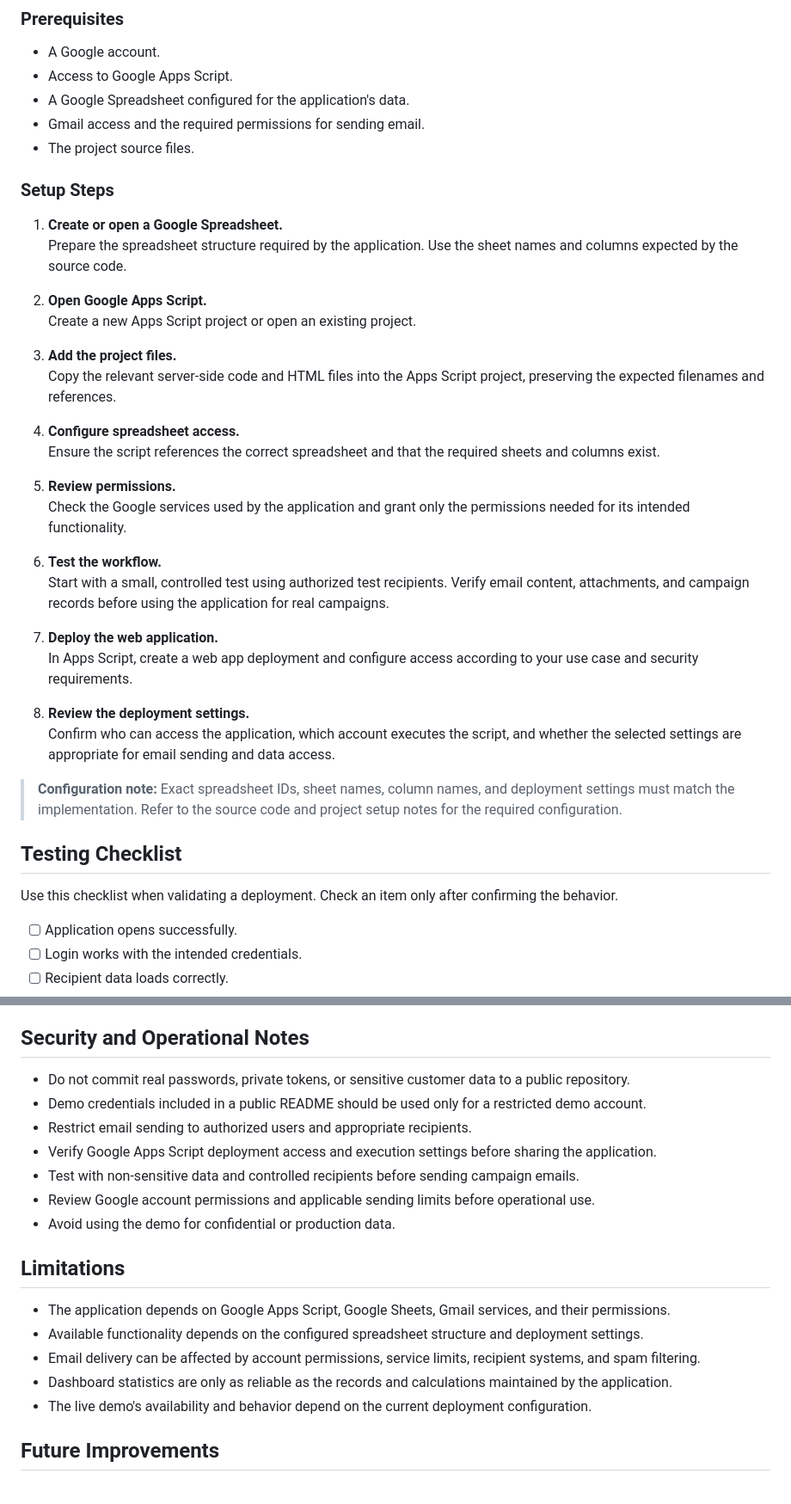
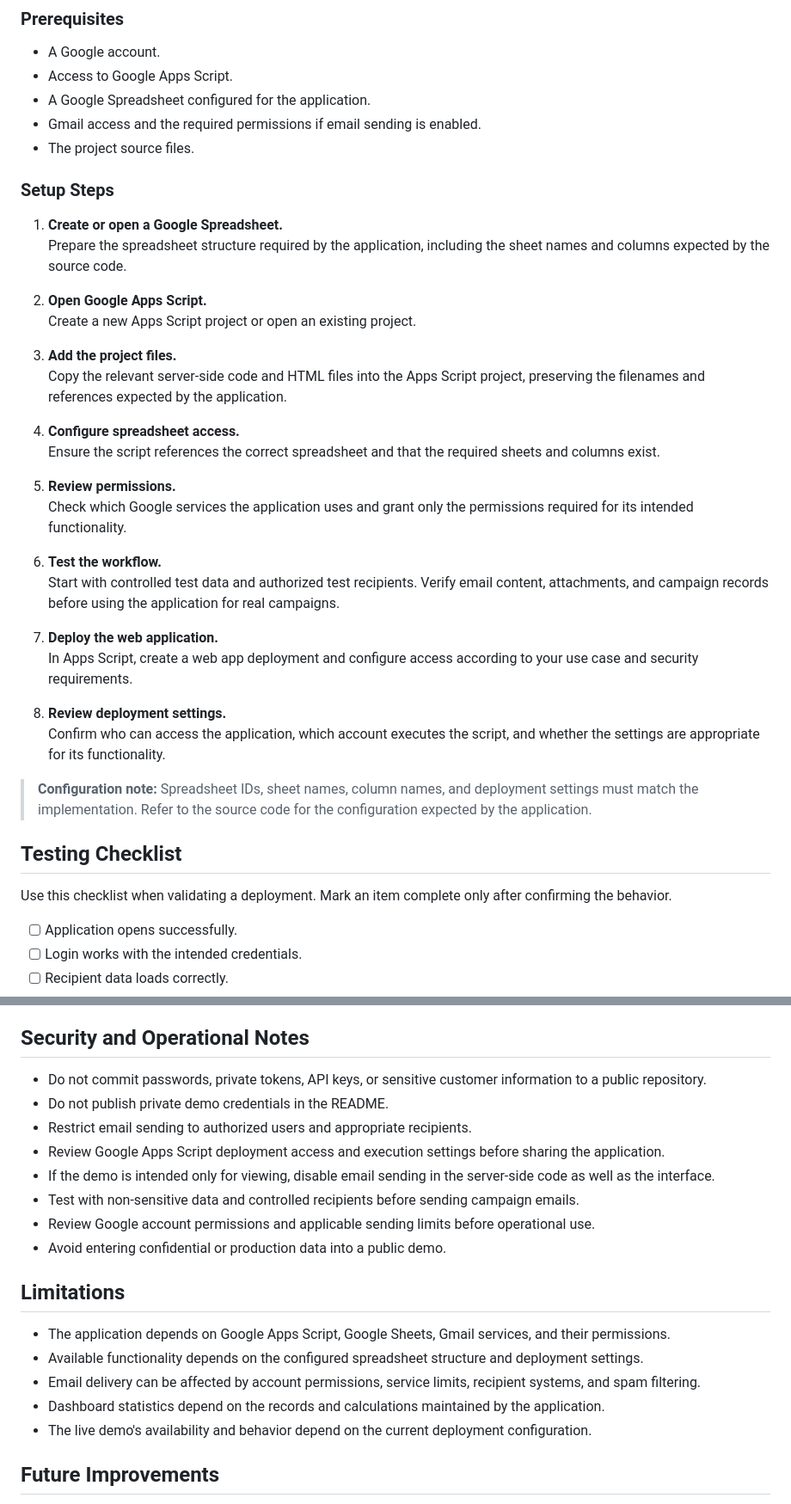
Before and after one commit to vansh-sql/email-campaign-automation, a Markdown page: README.md, 2 parts joined by grey strips. Shown at 86% size. Rendered like a GitHub page.

```diff
--- a/README.md
+++ b/README.md
@@ -121,41 +129,41 @@ This project uses Google Apps Script and Google Sheets. To configure your own in
 
 - A Google account.
 - Access to Google Apps Script.
-- A Google Spreadsheet configured for the application's data.
-- Gmail access and the required permissions for sending email.
+- A Google Spreadsheet configured for the application.
+- Gmail access and the required permissions if email sending is enabled.
 - The project source files.
 
 ### Setup Steps
 
 1. **Create or open a Google Spreadsheet.**
-   Prepare the spreadsheet structure required by the application. Use the sheet names and columns expected by the source code.
+   Prepare the spreadsheet structure required by the application, including the sheet names and columns expected by the source code.
 
 2. **Open Google Apps Script.**
    Create a new Apps Script project or open an existing project.
 
 3. **Add the project files.**
-   Copy the relevant server-side code and HTML files into the Apps Script project, preserving the expected filenames and references.
+   Copy the relevant server-side code and HTML files into the Apps Script project, preserving the filenames and references expected by the application.
 
 4. **Configure spreadsheet access.**
    Ensure the script references the correct spreadsheet and that the required sheets and columns exist.
 
 5. **Review permissions.**
-   Check the Google services used by the application and grant only the permissions needed for its intended functionality.
+   Check which Google services the application uses and grant only the permissions required for its intended functionality.
 
 6. **Test the workflow.**
-   Start with a small, controlled test using authorized test recipients. Verify email content, attachments, and campaign records before using the application for real campaigns.
+   Start with controlled test data and authorized test recipients. Verify email content, attachments, and campaign records before using the application for real campaigns.
 
 7. **Deploy the web application.**
    In Apps Script, create a web app deployment and configure access according to your use case and security requirements.
 
-8. **Review the deployment settings.**
-   Confirm who can access the application, which account executes the script, and whether the selected settings are appropriate for email sending and data access.
+8. **Review deployment settings.**
+   Confirm who can access the application, which account executes the script, and whether the settings are appropriate for its functionality.
 
-> **Configuration note:** Exact spreadsheet IDs, sheet names, column names, and deployment settings must match the implementation. Refer to the source code and project setup notes for the required configuration.
+> **Configuration note:** Spreadsheet IDs, sheet names, column names, and deployment settings must match the implementation. Refer to the source code for the configuration expected by the application.
 
 ## Testing Checklist
 
-Use this checklist when validating a deployment. Check an item only after confirming the behavior.
+Use this checklist when validating a deployment. Mark an item complete only after confirming the behavior.
 
 - [ ] Application opens successfully.
 - [ ] Login works with the intended credentials.
@@ -173,20 +181,21 @@ Use this checklist when validating a deployment. Check an item only after confir
 
 ## Security and Operational Notes
 
-- Do not commit real passwords, private tokens, or sensitive customer data to a public repository.
-- Demo credentials included in a public README should be used only for a restricted demo account.
+- Do not commit passwords, private tokens, API keys, or sensitive customer information to a public repository.
+- Do not publish private demo credentials in the README.
 - Restrict email sending to authorized users and appropriate recipients.
-- Verify Google Apps Script deployment access and execution settings before sharing the application.
+- Review Google Apps Script deployment access and execution settings before sharing the application.
+- If the demo is intended only for viewing, disable email sending in the server-side code as well as the interface.
 - Test with non-sensitive data and controlled recipients before sending campaign emails.
 - Review Google account permissions and applicable sending limits before operational use.
-- Avoid using the demo for confidential or production data.
+- Avoid entering confidential or production data into a public demo.
 
 ## Limitations
 
 - The application depends on Google Apps Script, Google Sheets, Gmail services, and their permissions.
 - Available functionality depends on the configured spreadsheet structure and deployment settings.
 - Email delivery can be affected by account permissions, service limits, recipient systems, and spam filtering.
-- Dashboard statistics are only as reliable as the records and calculations maintained by the application.
+- Dashboard statistics depend on the records and calculations maintained by the application.
 - The live demo's availability and behavior depend on the current deployment configuration.
 
 ## Future Improvements
```
Also changed, not shown: other parts of README.md (+50 -40 lines).
